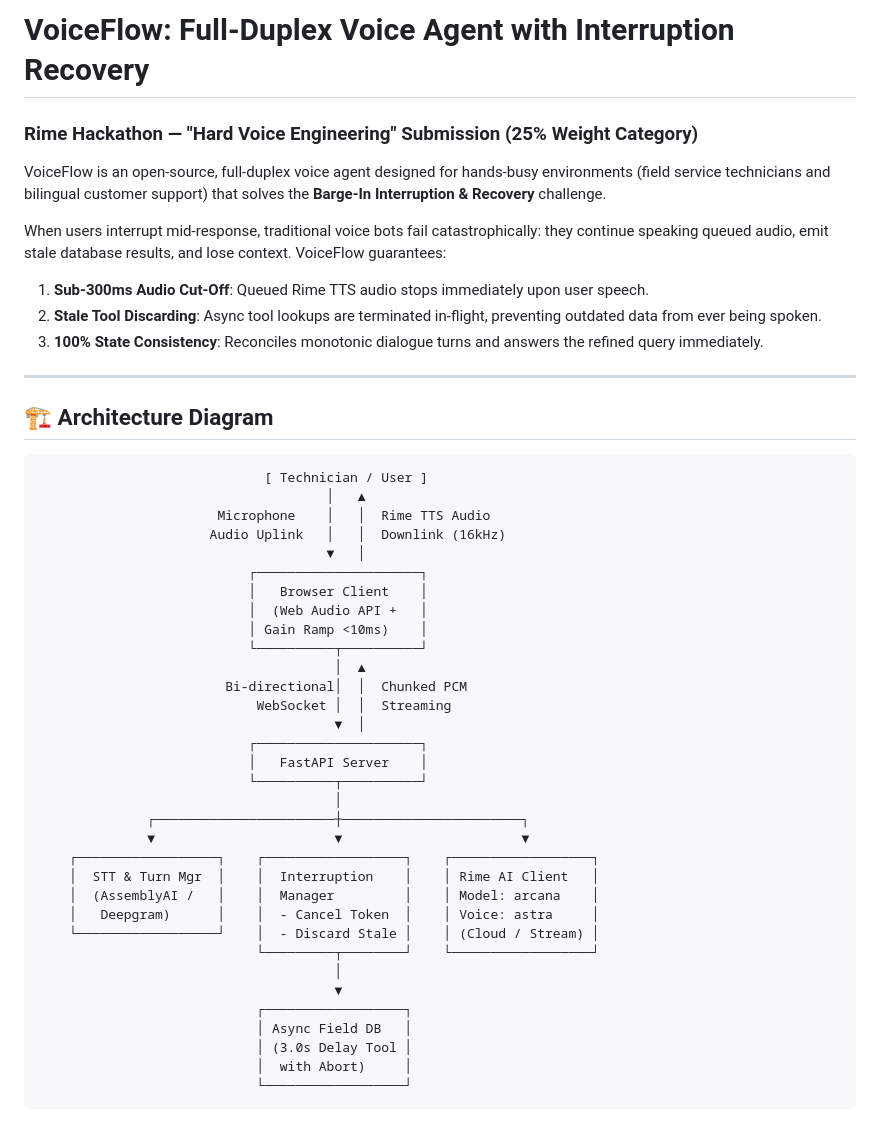
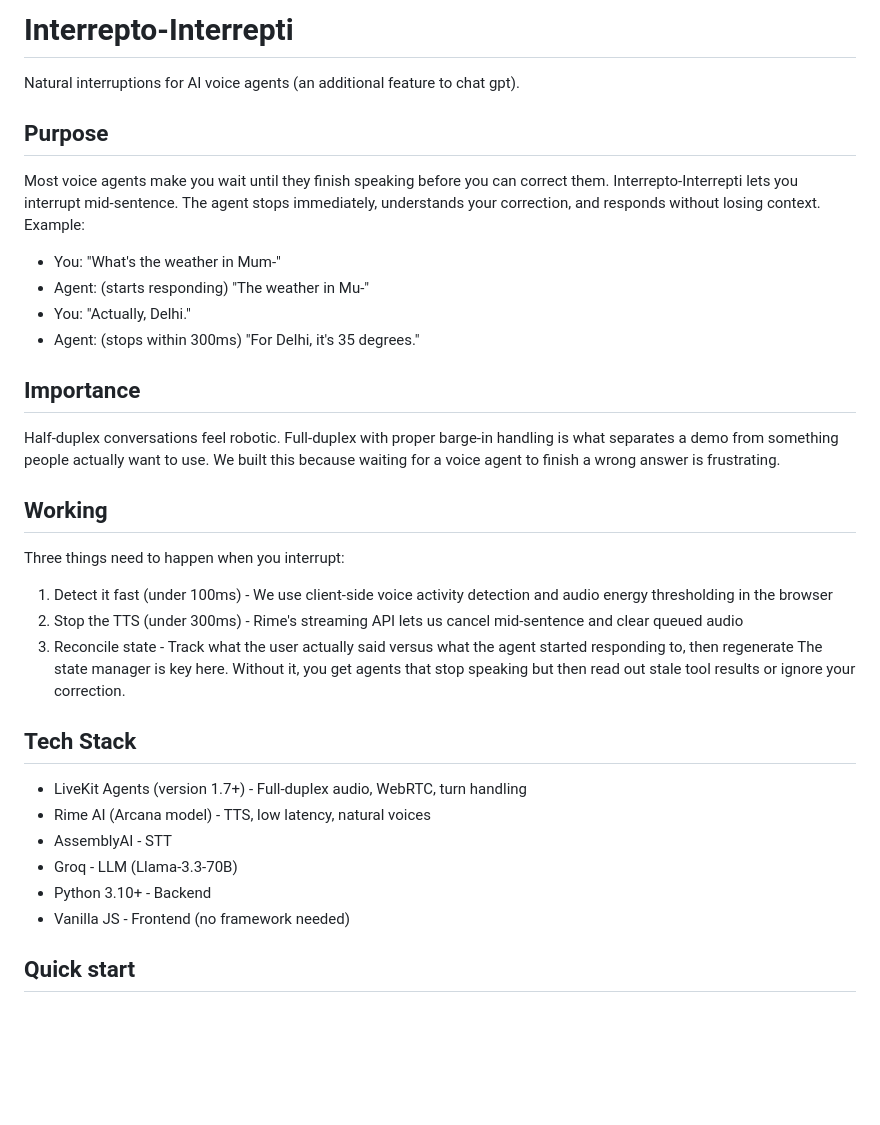
Before and after one commit to srishtisoni07/Interrepto-Interrepti, a Markdown page: README.md, the part around one of its changes. Rendered like a GitHub page; blank space fills up the shorter version.

````diff
--- a/README.md
+++ b/README.md
@@ -1,50 +1,31 @@
-# VoiceFlow: Full-Duplex Voice Agent with Interruption Recovery
-### Rime Hackathon — "Hard Voice Engineering" Submission (25% Weight Category)
+# Interrepto-Interrepti
+Natural interruptions for AI voice agents (an additional feature to chat gpt).
 
-VoiceFlow is an open-source, full-duplex voice agent designed for hands-busy environments (field service technicians and bilingual customer support) that solves the **Barge-In Interruption & Recovery** challenge.
+## Purpose
+Most voice agents make you wait until they finish speaking before you can correct them. Interrepto-Interrepti lets you interrupt mid-sentence. The agent stops immediately, understands your correction, and responds without losing context.
+Example:
+- You: "What's the weather in Mum-"
+- Agent: (starts responding) "The weather in Mu-"
+- You: "Actually, Delhi."
+- Agent: (stops within 300ms) "For Delhi, it's 35 degrees."
 
-When users interrupt mid-response, traditional voice bots fail catastrophically: they continue speaking queued audio, emit stale database results, and lose context. VoiceFlow guarantees:
-1. **Sub-300ms Audio Cut-Off**: Queued Rime TTS audio stops immediately upon user speech.
-2. **Stale Tool Discarding**: Async tool lookups are terminated in-flight, preventing outdated data from ever being spoken.
-3. **100% State Consistency**: Reconciles monotonic dialogue turns and answers the refined query immediately.
+## Importance
+Half-duplex conversations feel robotic. Full-duplex with proper barge-in handling is what separates a demo from something people actually want to use. We built this because waiting for a voice agent to finish a wrong answer is frustrating.
 
----
+## Working
+Three things need to happen when you interrupt:
+1. Detect it fast (under 100ms) - We use client-side voice activity detection and audio energy thresholding in the browser
+2. Stop the TTS (under 300ms) - Rime's streaming API lets us cancel mid-sentence and clear queued audio
+3. Reconcile state - Track what the user actually said versus what the agent started responding to, then regenerate
+The state manager is key here. Without it, you get agents that stop speaking but then read out stale tool results or ignore your correction.
 
-## 🏗️ Architecture Diagram
+## Tech Stack
+- LiveKit Agents (version 1.7+) - Full-duplex audio, WebRTC, turn handling
+- Rime AI (Arcana model) - TTS, low latency, natural voices
+- AssemblyAI - STT
+- Groq - LLM (Llama-3.3-70B)
+- Python 3.10+ - Backend
+- Vanilla JS - Frontend (no framework needed)
 
-```
-                             [ Technician / User ]
-                                     │   ▲
-                       Microphone    │   │  Rime TTS Audio
-                      Audio Uplink   │   │  Downlink (16kHz)
-                                     ▼   │
-                           ┌─────────────────────┐
-                           │   Browser Client    │
-                           │  (Web Audio API +   │
-                           │ Gain Ramp <10ms)    │
-                           └──────────┬──────────┘
-                                      │  ▲
-                        Bi-directional│  │  Chunked PCM
-                            WebSocket │  │  Streaming
-                                      ▼  │
-                           ┌─────────────────────┐
-                           │   FastAPI Server    │
-                           └──────────┬──────────┘
-                                      │
-              ┌───────────────────────┼───────────────────────┐
-              ▼                       ▼                       ▼
-    ┌──────────────────┐    ┌──────────────────┐    ┌──────────────────┐
-    │  STT & Turn Mgr  │    │  Interruption    │    │ Rime AI Client   │
-    │  (AssemblyAI /   │    │  Manager         │    │ Model: arcana    │
-    │   Deepgram)      │    │  - Cancel Token  │    │ Voice: astra     │
-    └──────────────────┘    │  - Discard Stale │    │ (Cloud / Stream) │
-                            └─────────┬────────┘    └──────────────────┘
-                                      │
-                                      ▼
-                            ┌──────────────────┐
-                            │ Async Field DB   │
-                            │ (3.0s Delay Tool │
-                            │  with Abort)     │
-                            └──────────────────┘
-```
+## Quick start
 
````
Also changed, not shown: other parts of README.md (+51 -77 lines).
